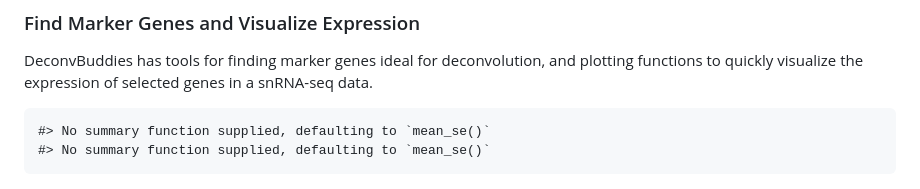
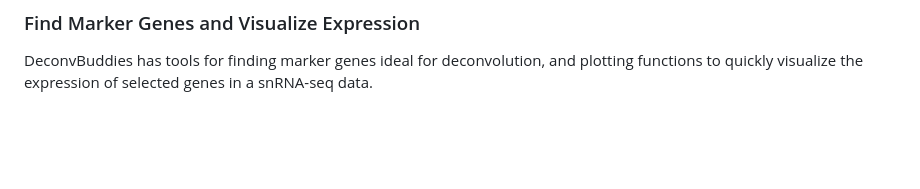
Before and after one commit to LieberInstitute/DeconvoBuddies, a Markdown page: README.md, the part around the change printed below. GitHub-like rendering; blank space fills up the shorter version.

Commit message:
Update readme with plot_gene_express fix

```diff
--- a/README.md
+++ b/README.md
@@ -84,9 +84,6 @@ sce_DLPFC_example
 DeconvBuddies has tools for finding marker genes ideal for
 deconvolution, and plotting functions to quickly visualize the
 expression of selected genes in a snRNA-seq data.
-
-    #> No summary function supplied, defaulting to `mean_se()`
-    #> No summary function supplied, defaulting to `mean_se()`
 
 <img src="man/figures/README-plot_gene_expression-1.png" width="100%" />
 
```
Also changed, not shown: other parts of README.md (+1 -1 lines), man/figures/README-plot_gene_expression-1.png.
